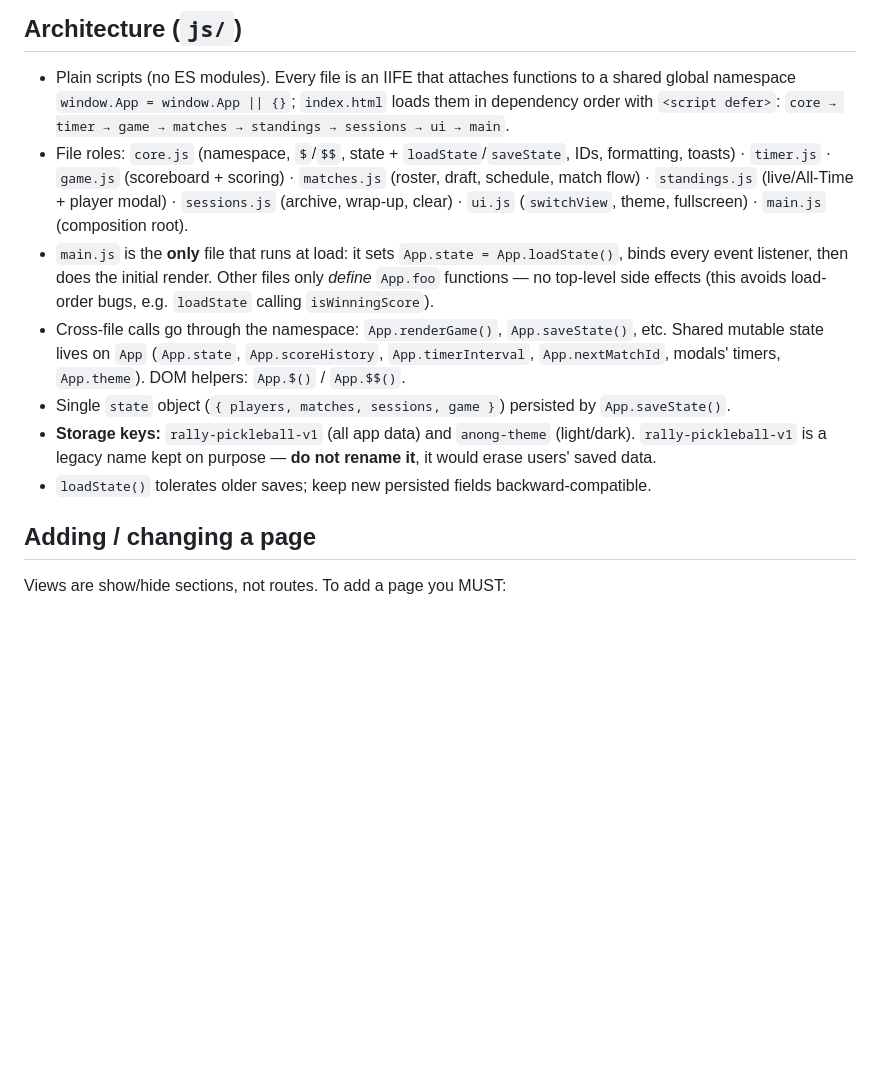
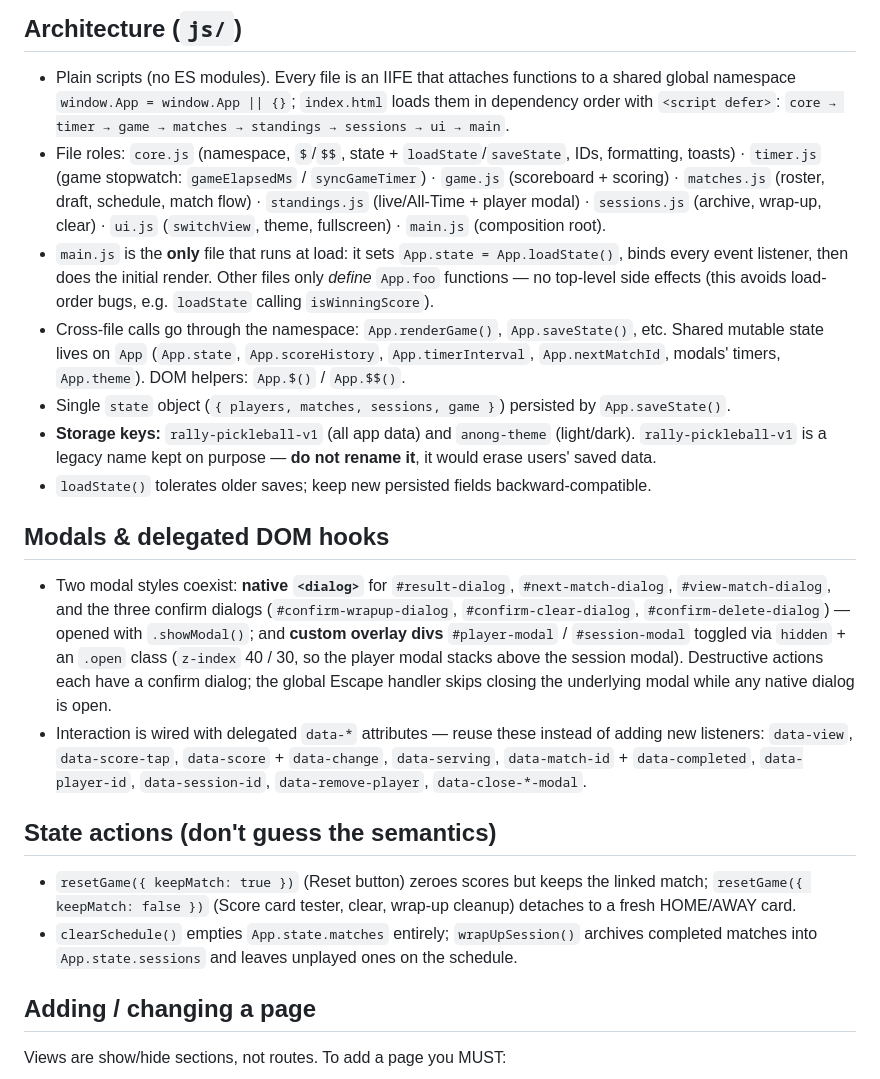
Before and after one commit to leeMontes/anong-score-na, a Markdown page: AGENTS.md, the part around the change. Drawn GitHub-style; blank space fills up the shorter version.

Commit message:
docs: expand AGENTS.md with modals, state actions, and DOM hooks

```diff
--- a/AGENTS.md
+++ b/AGENTS.md
@@ -10,12 +10,20 @@ Static pickleball scorecard web app: plain HTML/CSS/JS, **no package manager, no
 
 ## Architecture (`js/`)
 - Plain scripts (no ES modules). Every file is an IIFE that attaches functions to a shared global namespace `window.App = window.App || {}`; `index.html` loads them in dependency order with `<script defer>`: `core → timer → game → matches → standings → sessions → ui → main`.
-- File roles: `core.js` (namespace, `$`/`$$`, state + `loadState`/`saveState`, IDs, formatting, toasts) · `timer.js` · `game.js` (scoreboard + scoring) · `matches.js` (roster, draft, schedule, match flow) · `standings.js` (live/All-Time + player modal) · `sessions.js` (archive, wrap-up, clear) · `ui.js` (`switchView`, theme, fullscreen) · `main.js` (composition root).
+- File roles: `core.js` (namespace, `$`/`$$`, state + `loadState`/`saveState`, IDs, formatting, toasts) · `timer.js` (game stopwatch: `gameElapsedMs` / `syncGameTimer`) · `game.js` (scoreboard + scoring) · `matches.js` (roster, draft, schedule, match flow) · `standings.js` (live/All-Time + player modal) · `sessions.js` (archive, wrap-up, clear) · `ui.js` (`switchView`, theme, fullscreen) · `main.js` (composition root).
 - `main.js` is the **only** file that runs at load: it sets `App.state = App.loadState()`, binds every event listener, then does the initial render. Other files only *define* `App.foo` functions — no top-level side effects (this avoids load-order bugs, e.g. `loadState` calling `isWinningScore`).
 - Cross-file calls go through the namespace: `App.renderGame()`, `App.saveState()`, etc. Shared mutable state lives on `App` (`App.state`, `App.scoreHistory`, `App.timerInterval`, `App.nextMatchId`, modals' timers, `App.theme`). DOM helpers: `App.$()` / `App.$$()`.
 - Single `state` object (`{ players, matches, sessions, game }`) persisted by `App.saveState()`.
 - **Storage keys:** `rally-pickleball-v1` (all app data) and `anong-theme` (light/dark). `rally-pickleball-v1` is a legacy name kept on purpose — **do not rename it**, it would erase users' saved data.
 - `loadState()` tolerates older saves; keep new persisted fields backward-compatible.
+
+## Modals & delegated DOM hooks
+- Two modal styles coexist: **native `<dialog>`** for `#result-dialog`, `#next-match-dialog`, `#view-match-dialog`, and the three confirm dialogs (`#confirm-wrapup-dialog`, `#confirm-clear-dialog`, `#confirm-delete-dialog`) — opened with `.showModal()`; and **custom overlay divs** `#player-modal` / `#session-modal` toggled via `hidden` + an `.open` class (`z-index` 40 / 30, so the player modal stacks above the session modal). Destructive actions each have a confirm dialog; the global Escape handler skips closing the underlying modal while any native dialog is open.
+- Interaction is wired with delegated `data-*` attributes — reuse these instead of adding new listeners: `data-view`, `data-score-tap`, `data-score` + `data-change`, `data-serving`, `data-match-id` + `data-completed`, `data-player-id`, `data-session-id`, `data-remove-player`, `data-close-*-modal`.
+
+## State actions (don't guess the semantics)
+- `resetGame({ keepMatch: true })` (Reset button) zeroes scores but keeps the linked match; `resetGame({ keepMatch: false })` (Score card tester, clear, wrap-up cleanup) detaches to a fresh HOME/AWAY card.
+- `clearSchedule()` empties `App.state.matches` entirely; `wrapUpSession()` archives completed matches into `App.state.sessions` and leaves unplayed ones on the schedule.
 
 ## Adding / changing a page
 Views are show/hide sections, not routes. To add a page you MUST:
```
